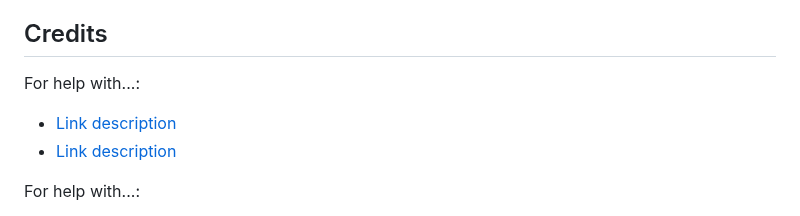
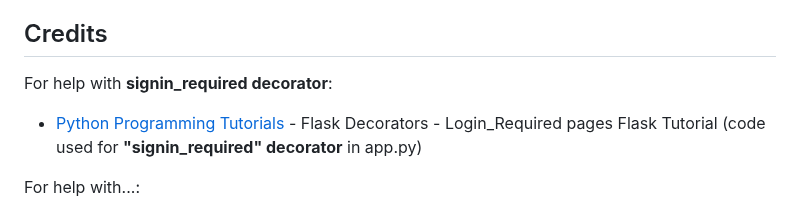
Before and after one commit to tarahwaters/milestone-project3, a Markdown page: README.md, the part around one of its changes. GitHub-like rendering.

Commit message:
Add code credit for siginin_required decorator

```diff
--- a/README.md
+++ b/README.md
@@ -261,9 +261,8 @@ A tutorial on how to do that can be found [here](https://www.gitpod.io/docs/conf
 
 ## Credits
 
-For help with...:
-- [Link description](#)
-- [Link description](#)
+For help with **signin_required decorator**:
+- [Python Programming Tutorials](https://pythonprogramming.net/decorator-wrappers-flask-tutorial-login-required/) - Flask Decorators - Login_Required pages Flask Tutorial (code used for **"signin_required" decorator** in app.py)
 
 For help with...:
 - [Link description](#)
```
Also changed, not shown: other parts of README.md (+1 -0 lines).
